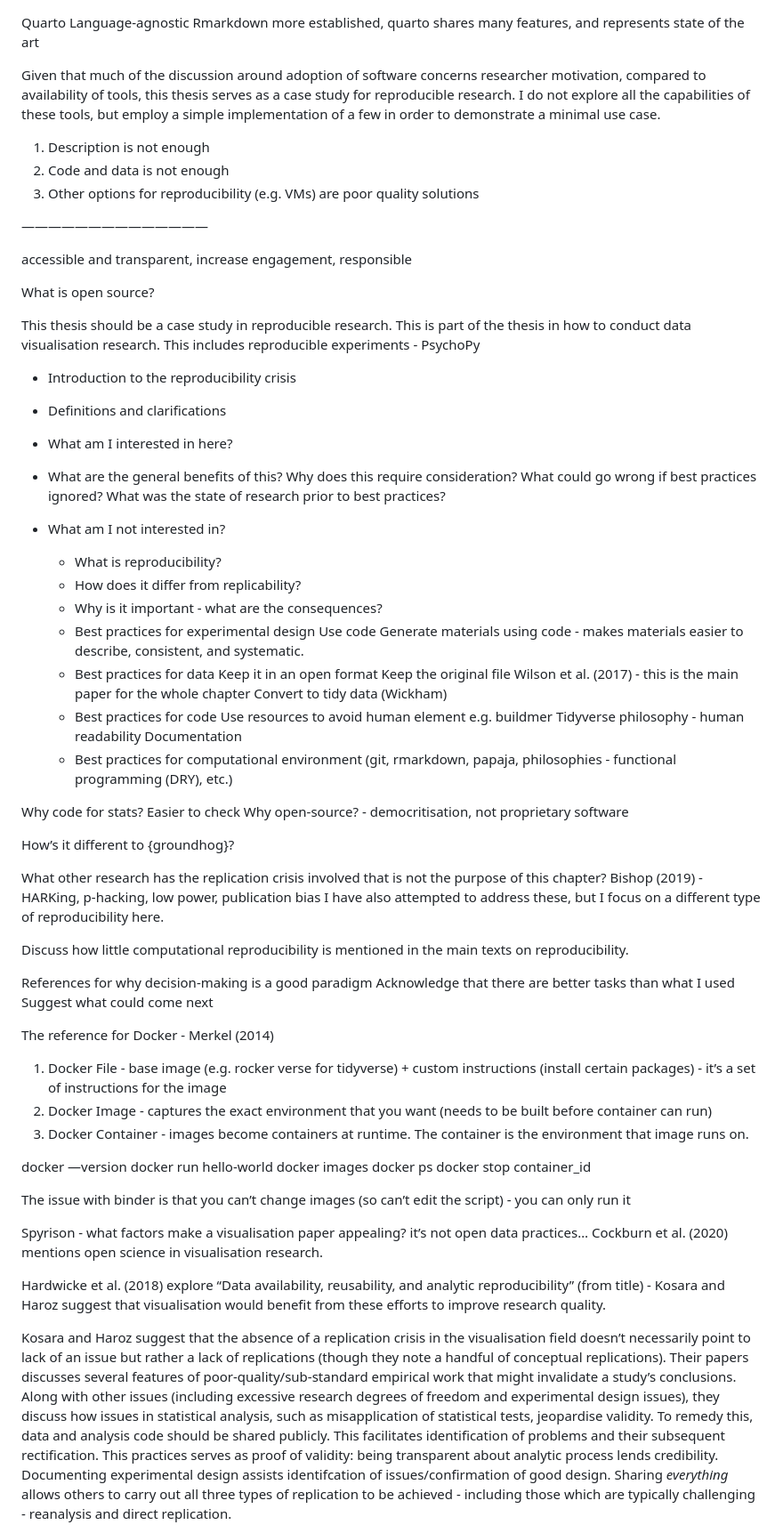
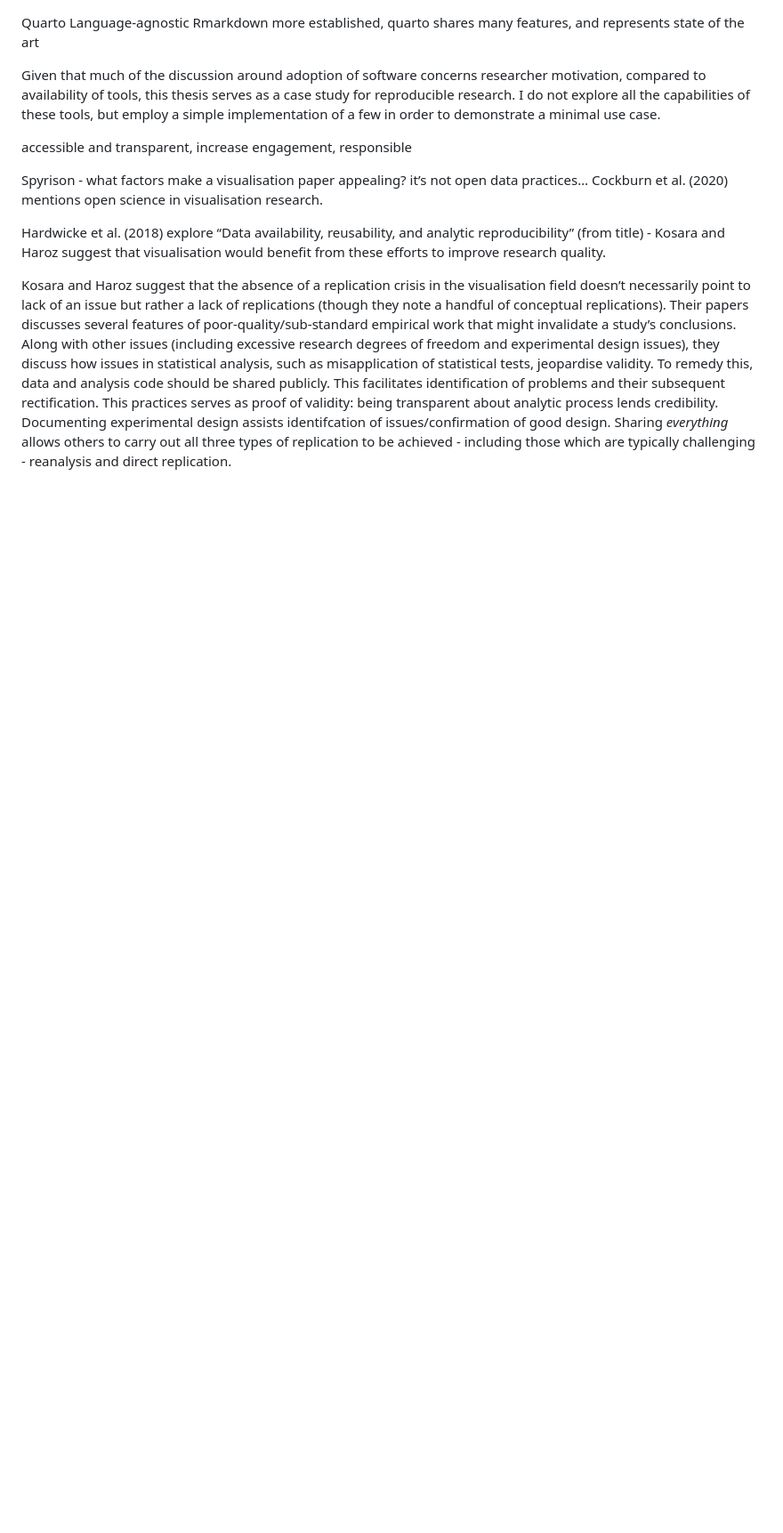
Before and after one commit to duncanbradley/thesis, a Markdown page: reproducibility.md, the part around one of its changes. Shown at 89% size. Drawn GitHub-style; blank space fills up the shorter version.

```diff
--- a/reproducibility.md
+++ b/reproducibility.md
@@ -155,72 +255,7 @@ Rmarkdown more established, quarto shares many features, and represents state of
 
 Given that much of the discussion around adoption of software concerns researcher motivation, compared to availability of tools, this thesis serves as a case study for reproducible research. I do not explore all the capabilities of these tools, but employ a simple implementation of a few in order to demonstrate a minimal use case.
 
-1. Description is not enough
-2. Code and data is not enough
-3. Other options for reproducibility (e.g. VMs) are poor quality solutions
-
-——————————————
-
 accessible and transparent, increase engagement, responsible
-
-What is open source?
-
-This thesis should be a case study in reproducible research. This is part of the thesis in how to conduct data visualisation research.
-This includes reproducible experiments - PsychoPy
-
-* Introduction to the reproducibility crisis
-* Definitions and clarifications
-* What am I interested in here?
-* What are the general benefits of this? Why does this require consideration? What could go wrong if best practices ignored? What was the state of research prior to best practices?
-* What am I not interested in?
-
-  * What is reproducibility?
-  * How does it differ from replicability?
-  * Why is it important - what are the consequences?
-  * Best practices for experimental design
-Use code
-Generate materials using code - makes materials easier to describe, consistent, and systematic.
-  * Best practices for data
-Keep it in an open format
-Keep the original file
-Wilson et al. (2017) - this is the main paper for the whole chapter
-Convert to tidy data (Wickham)
-  * Best practices for code
-Use resources to avoid human element e.g. buildmer
-Tidyverse philosophy - human readability
-Documentation
-  * Best practices for computational environment
-(git, rmarkdown, papaja, philosophies - functional programming (DRY), etc.)
-
-Why code for stats?
-Easier to check
-Why open-source? - democritisation, not proprietary software
-
-How’s it different to {groundhog}?
-
-What other research has the replication crisis involved that is not the purpose of this chapter?
-Bishop (2019) - HARKing, p-hacking, low power, publication bias
-I have also attempted to address these, but I focus on a different type of reproducibility here.
-
-Discuss how little computational reproducibility is mentioned in the main texts on reproducibility.
-
-References for why decision-making is a good paradigm
-Acknowledge that there are better tasks than what I used
-Suggest what could come next
-
-The reference for Docker - Merkel (2014)
-
-1. Docker File - base image  (e.g. rocker verse for tidyverse) + custom instructions (install certain packages) - it’s a set of instructions for the image
-2. Docker Image - captures the exact environment that you want (needs to be built before container can run)
-3. Docker Container - images become containers at runtime. The container is the environment that image runs on.
-
-docker —version
-docker run hello-world
-docker images
-docker ps
-docker stop container_id
-
-The issue with binder is that you can’t change images (so can’t edit the script) - you can only run it
 
 Spyrison - what factors make a visualisation paper appealing? it’s not open data practices…
 Cockburn et al. (2020) mentions open science in visualisation research.
```
Also changed, not shown: other parts of reproducibility.md (+216 -100 lines).
